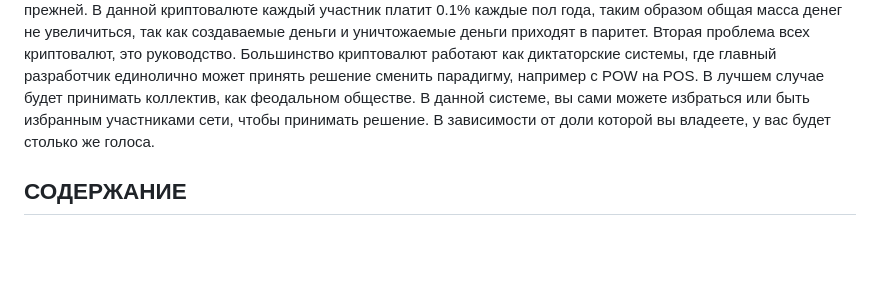
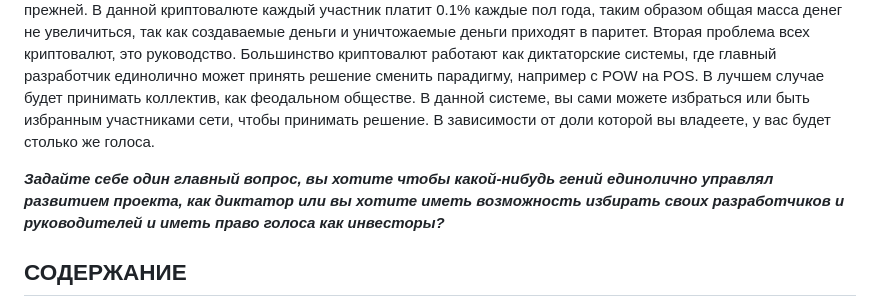
Before and after one commit to CorporateFounder/unitedStates_final, a Markdown page: readme.md, the part around the change. GitHub-like rendering; blank space fills up the shorter version.

Commit message:
Преамбула в readme.md

```diff
--- a/readme.md
+++ b/readme.md
@@ -18,6 +18,10 @@
 POW на POS. В лучшем случае будет принимать коллектив, как феодальном обществе.
 В данной системе, вы сами можете избраться или быть избранным участниками сети, чтобы принимать решение.
 В зависимости от доли которой вы владеете, у вас будет столько же голоса.
+
+***Задайте себе один главный вопрос, вы хотите чтобы какой-нибудь гений единолично управлял развитием проекта,
+как диктатор или вы хотите иметь возможность избирать своих разработчиков и руководителей и иметь
+право голоса как инвесторы?***
 
 
 ## СОДЕРЖАНИЕ
```
